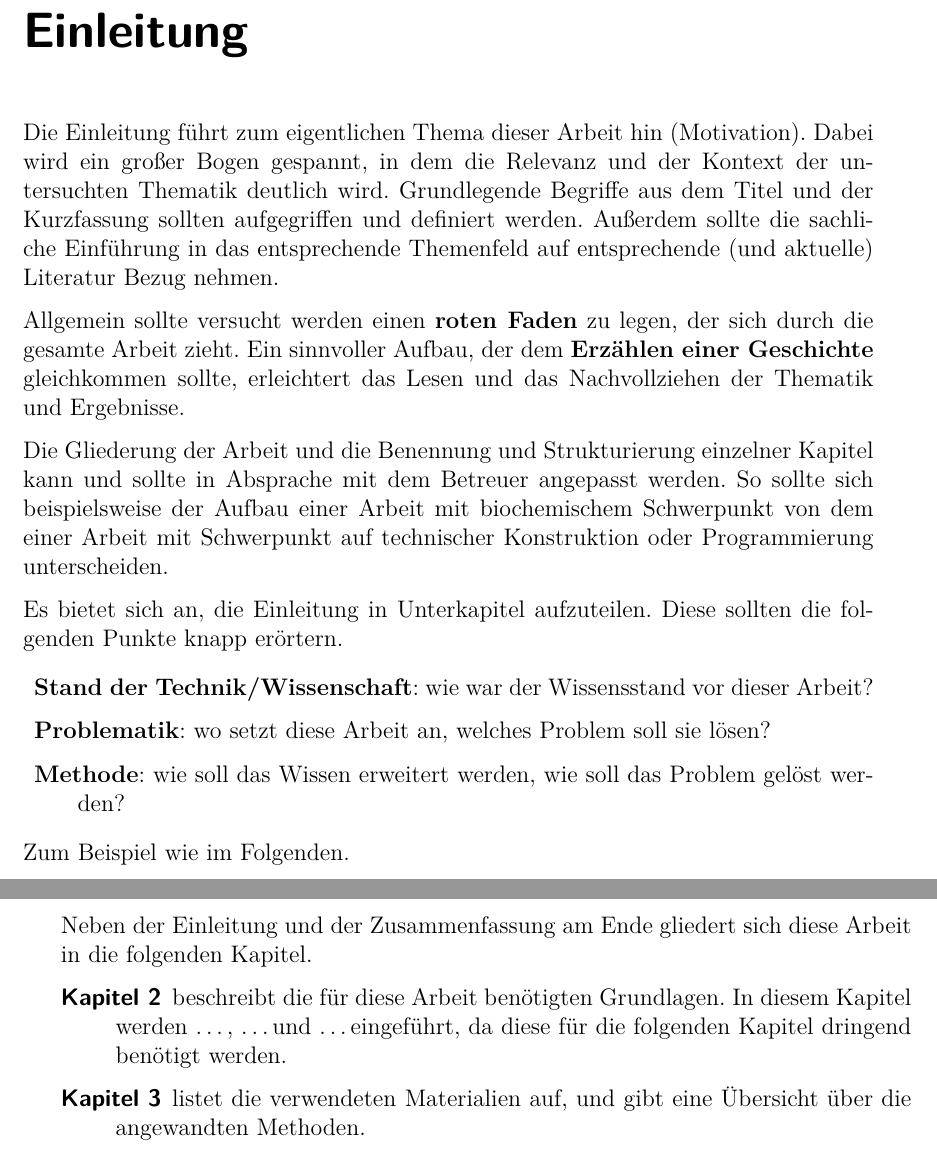
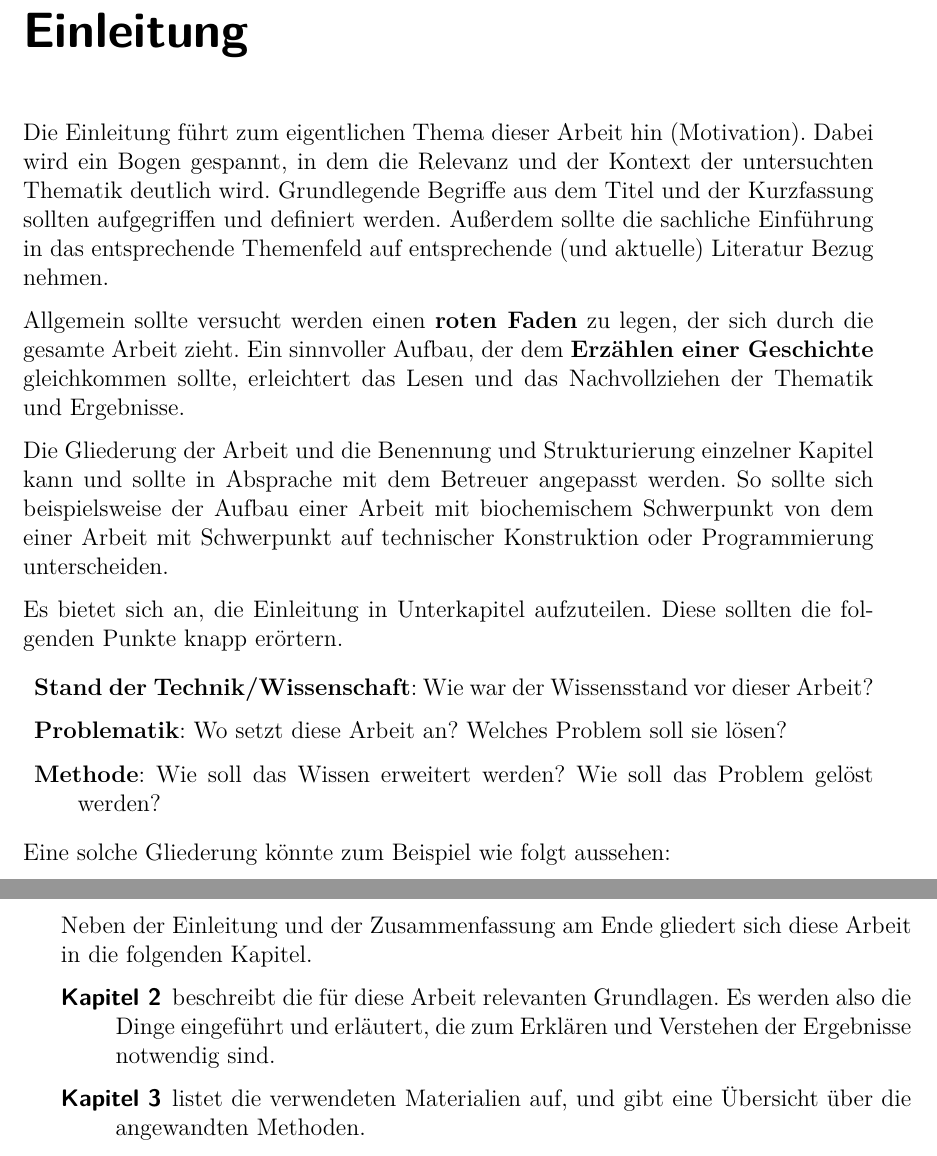
Before and after one commit to JaKaPhysics/latex-thesis-template, a LaTeX thesis (thesis.tex, which reads einleitung.tex): two parts of pages 13 and 14 of 40, joined at a grey line, cut so that both start at the same text. Compiled offline with pdfLaTeX.

Commit message:
fixed some wording, syntax and typos

```diff
--- a/einleitung.tex
+++ b/einleitung.tex
@@ -3,7 +3,7 @@
 \chapter{Einleitung}
 \label{chapter:einleitung}
 
-Die Einleitung führt zum eigentlichen Thema dieser Arbeit hin (Motivation). Dabei wird ein großer Bogen gespannt, in dem die Relevanz und der Kontext der untersuchten Thematik deutlich wird. Grundlegende Begriffe aus dem Titel und der Kurzfassung sollten aufgegriffen und definiert werden. Außerdem sollte die sachliche Einführung in das entsprechende Themenfeld auf entsprechende (und aktuelle) Literatur Bezug nehmen.
+Die Einleitung führt zum eigentlichen Thema dieser Arbeit hin (Motivation). Dabei wird ein Bogen gespannt, in dem die Relevanz und der Kontext der untersuchten Thematik deutlich wird. Grundlegende Begriffe aus dem Titel und der Kurzfassung sollten aufgegriffen und definiert werden. Außerdem sollte die sachliche Einführung in das entsprechende Themenfeld auf entsprechende (und aktuelle) Literatur Bezug nehmen.
 
 Allgemein sollte versucht werden einen \textbf{roten Faden} zu legen, der sich durch die gesamte Arbeit zieht. Ein sinnvoller Aufbau, der dem \textbf{Erzählen einer Geschichte} gleichkommen sollte, erleichtert das Lesen und das Nachvollziehen der Thematik und Ergebnisse.
 
@@ -12,12 +12,12 @@ Die Gliederung der Arbeit und die Benennung und Strukturierung einzelner Kapitel
 Es bietet sich an, die Einleitung in Unterkapitel aufzuteilen. Diese sollten die folgenden Punkte knapp erörtern.
 
 \begin{description}
-	\item \textbf{Stand der Technik/Wissenschaft}: wie war der Wissensstand vor dieser Arbeit?
-	\item \textbf{Problematik}: wo setzt diese Arbeit an, welches Problem soll sie lösen?
-	\item \textbf{Methode}: wie soll das Wissen erweitert werden, wie soll das Problem gelöst werden?
+	\item \textbf{Stand der Technik/Wissenschaft}: Wie war der Wissensstand vor dieser Arbeit?
+	\item \textbf{Problematik}: Wo setzt diese Arbeit an? Welches Problem soll sie lösen?
+	\item \textbf{Methode}: Wie soll das Wissen erweitert werden? Wie soll das Problem gelöst werden?
 \end{description}
 
-Zum Beispiel wie im Folgenden.
+Eine solche Gliederung könnte zum Beispiel wie folgt aussehen:
 
 \section{Stand der Wissenschaft}
 
@@ -35,7 +35,7 @@ Eine kurze Darstellung der Inhalte einzelner Kapitel (ähnlich der folgenden) so
 
 Neben der Einleitung und der Zusammenfassung am Ende gliedert sich diese Arbeit in die folgenden Kapitel.
 \begin{description}
-  \item[\ref{chapter:grundlagen}] beschreibt die für diese Arbeit benötigten Grundlagen. In diesem Kapitel werden \ldots, \ldots und \ldots eingeführt, da diese für die folgenden Kapitel dringend benötigt werden.
+  \item[\ref{chapter:grundlagen}] beschreibt die für diese Arbeit relevanten Grundlagen. Es werden also die Dinge eingeführt und erläutert, die zum Erklären und Verstehen der Ergebnisse notwendig sind.
   \item[\ref{chapter:material-methoden}] listet die verwendeten Materialien auf, und gibt eine Übersicht über die angewandten Methoden.
   \item[\ref{chapter:ergebnisse}] stellt die Ergebnisse der Arbeit, wie z.B. Messergebnisse (Bilder und Grafiken), und darauf aufbauende Schlussfolgerungen vor.
   \item[\ref{chapter:diskussion}] beinhaltet die Diskussion der Messergebnisse und Schlussfolgerungen.
```
Also changed, not shown: appendix.tex (+1 -1 lines), material-methoden.tex (+12 -3 lines), thesis.pdf.
